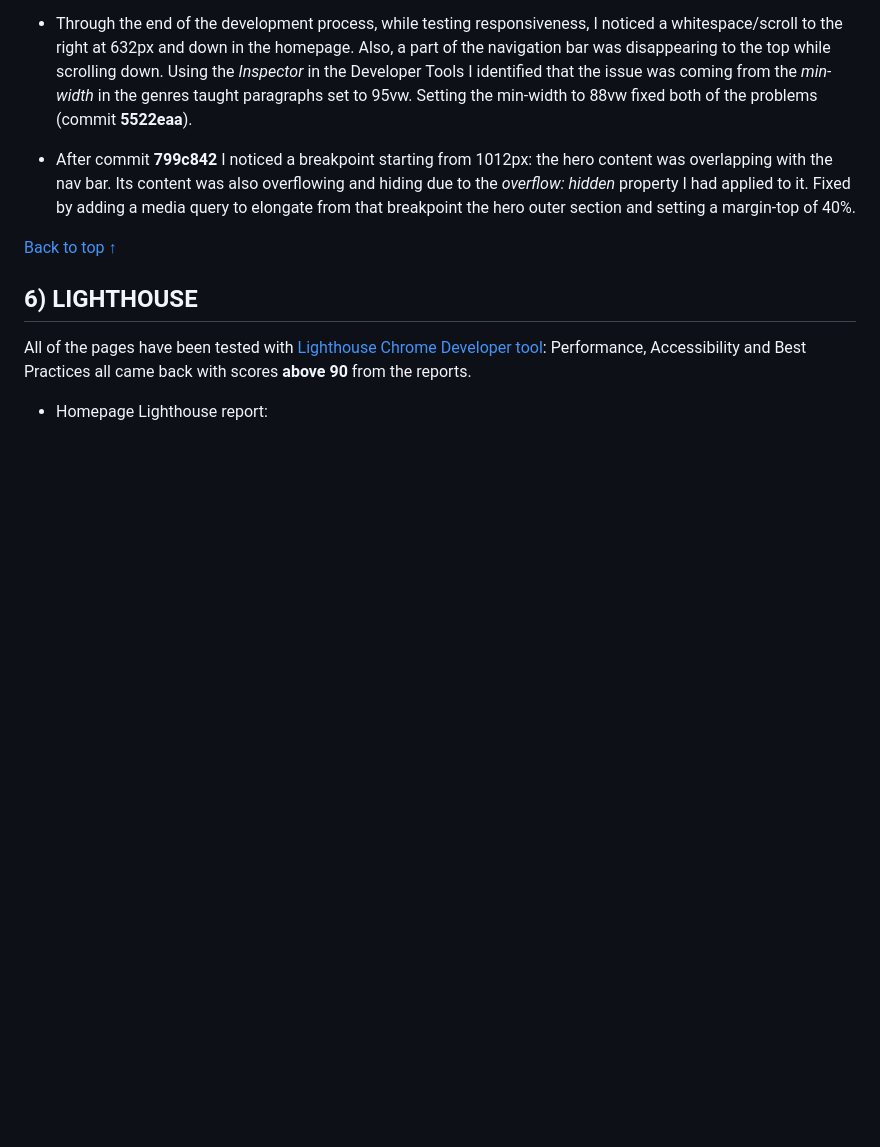
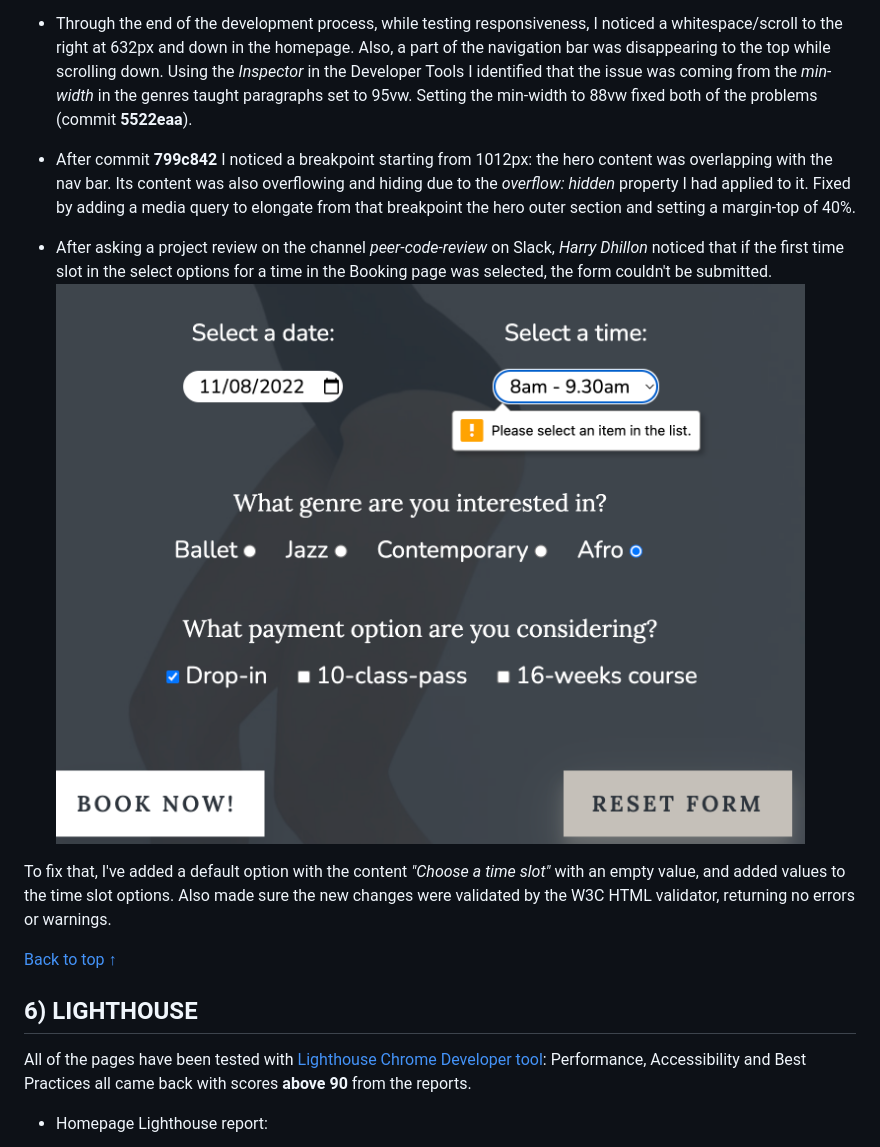
Before and after one commit to lestece/BIM-Dance-Studio, a Markdown page: TESTING.md, the part around the change. Drawn GitHub-style; pictures changed too: docs/TESTING-images/time-slot-bug.png (added); blank space fills up the shorter version.

Commit message:
Add the time slot bug to the TESDTING.md file

```diff
--- a/TESTING.md
+++ b/TESTING.md
@@ -224,6 +224,12 @@ Setting the min-width to 88vw fixed both of the problems (commit __5522eaa__).
 - After commit __799c842__ I noticed a breakpoint starting from 1012px: the hero content was overlapping with the nav bar. Its content was also overflowing and hiding due to the _overflow: hidden_ property I had applied to it.
 Fixed by adding a media query to elongate from that breakpoint the hero outer section and setting a margin-top of 40%.
 
+- After asking a project review on the channel _peer-code-review_ on Slack, _Harry Dhillon_ noticed that if the first time slot in the select options for a time in the Booking page was selected, the form couldn't be submitted.
+![Time slot bug](docs/TESTING-images/time-slot-bug.png)
+
+To fix that, I've added a default option with the content _"Choose a time slot"_ with an empty value, and added values to the time slot options. Also made sure the new changes were validated by the W3C HTML validator, returning no errors or warnings.
+
+
 [Back to top ↑](TESTING.md/#bim-dance-studio-testing)
 
 ## 6) LIGHTHOUSE
```
Also changed, not shown: README.md (+2 -1 lines).
